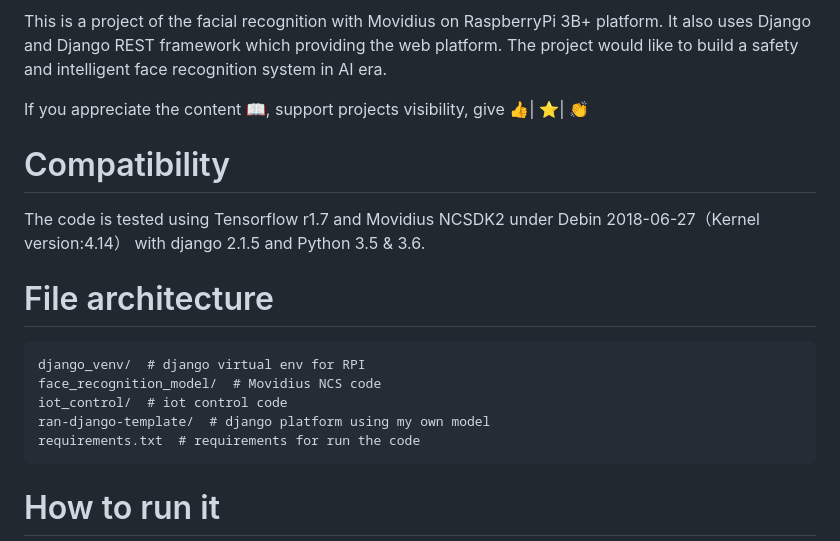
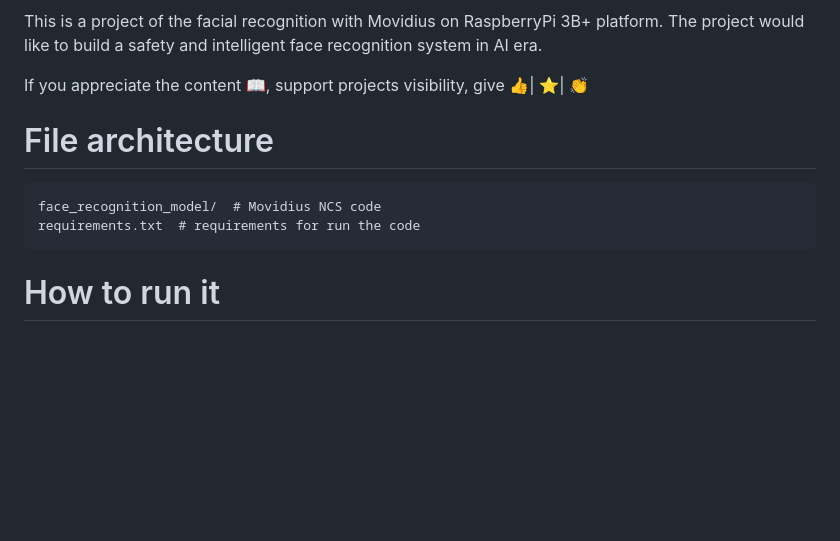
Before and after one commit to ogfaraz/Facial-Recognition-Raspberry-Pi, a Markdown page: README.md, the part around one of its changes. Rendered like a GitHub page; blank space fills up the shorter version.

Commit message:
refactor: update README to remove build status badge and compatibility section

````diff
--- a/README.md
+++ b/README.md
@@ -7,18 +6,12 @@
 [![License](https://img.shields.io/dub/l/vibe-d.svg)](https://opensource.org/licenses/MIT)
 
-This is a project of the facial recognition with Movidius on RaspberryPi 3B+ platform. It also uses Django and Django REST framework which providing the web platform. The project would like to build a safety and intelligent face recognition system in AI era.
+This is a project of the facial recognition with Movidius on RaspberryPi 3B+ platform. The project would like to build a safety and intelligent face recognition system in AI era.
 
 If you appreciate the content 📖, support projects visibility, give 👍| ⭐| 👏
 
-# Compatibility
-The code is tested using Tensorflow r1.7 and Movidius NCSDK2 under Debin 2018-06-27（Kernel version:4.14） with django 2.1.5 and Python 3.5 & 3.6.
-
 # File architecture
 ```
-django_venv/  # django virtual env for RPI
 face_recognition_model/  # Movidius NCS code
-iot_control/  # iot control code
-ran-django-template/  # django platform using my own model
 requirements.txt  # requirements for run the code
 ```
 
````
Also changed, not shown: other parts of README.md (+0 -1 lines).
